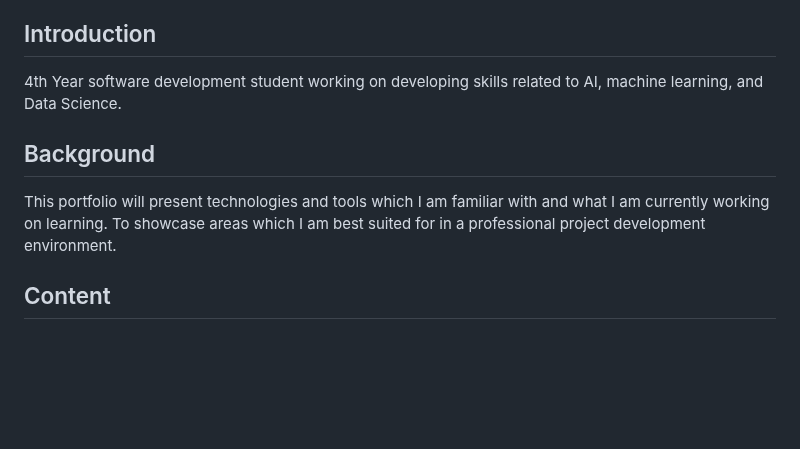
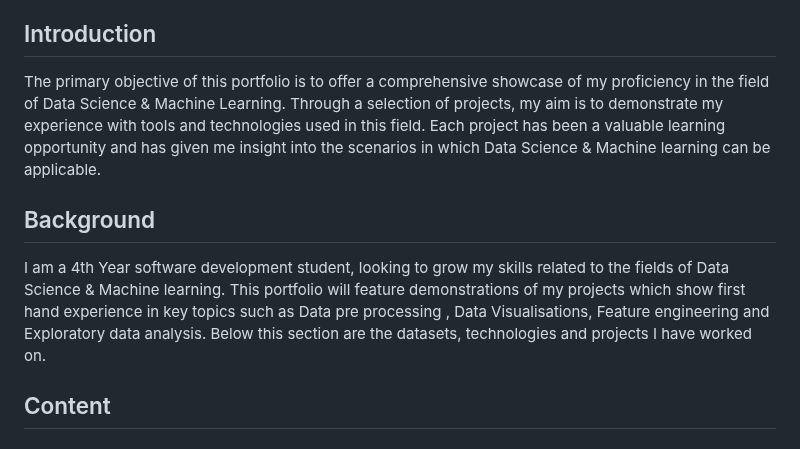
Before and after one commit to mantasmacionis/DataScienceY4, a Markdown page: README.md, the part around the change. GitHub-like rendering; blank space fills up the shorter version.

```diff
--- a/README.md
+++ b/README.md
@@ -17,10 +17,10 @@
 - [Opportunities & Challenges](#opportunities-and-challenges)
 
 ## Introduction
-4th Year software development student working on developing skills related to AI, machine learning, and Data Science.
+The primary objective of this portfolio is to offer a comprehensive showcase of my proficiency in the field of Data Science & Machine Learning. Through a selection of projects, my aim is to demonstrate my experience with tools and technologies used in this field. Each project has been a valuable learning opportunity and has given me insight into the scenarios in which Data Science & Machine learning can be applicable.
 
 ## Background
-This portfolio will present technologies and tools which I am familiar with and what I am currently working on learning. To showcase areas which I am best suited for in a professional project development environment.
+I am a 4th Year software development student, looking to grow my skills related to the fields of Data Science & Machine learning. This portfolio will feature demonstrations of my projects which show first hand experience in key topics such as Data pre processing , Data Visualisations, Feature engineering and Exploratory data analysis. Below this section are the datasets, technologies and projects I have worked on.
 
 ## Content
 
```
